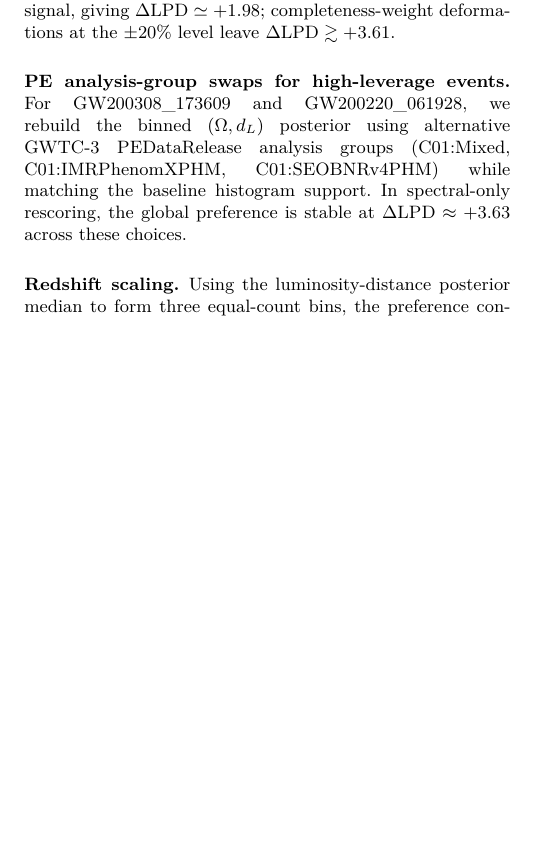
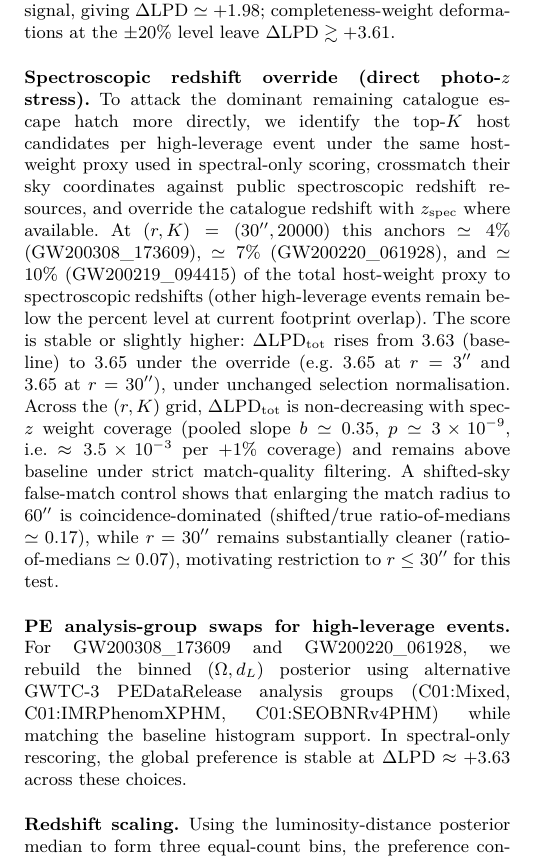
Before and after one commit to simulationstation/O3-Modified-Gravity-Hubble-Resolution, a LaTeX thesis (update_paper/hubble_tension_hypothesis.tex): part of one column of page 3 of 5 before the commit and part of one column of page 3 of 6 after it, cut so that both start at the same text, the shorter picture padded with empty space. Compiled offline with pdfLaTeX.

Commit message:
Update hubble_tension_hypothesis with spec-z override

```diff
--- a/update_paper/hubble_tension_hypothesis.tex
+++ b/update_paper/hubble_tension_hypothesis.tex
@@ -160,6 +160,9 @@
 
 \paragraph*{Catalogue/photo-$z$ stress in the dominant spectral channel.}
 Using spectral-only rescoring (which retains most of the baseline preference), we apply global perturbations to the top-$N$ high-leverage events covering $\simeq80\%$ of the baseline score with a simple redshift-bias model $\Delta z=b_0+b_1 z$ and a bounded completeness-weight tilt. Even extreme grid choices (e.g.\ $b_0=0.03$, $b_1=0.2$) reduce but do not erase the signal, giving $\Delta\mathrm{LPD}\simeq+1.98$; completeness-weight deformations at the $\pm20\%$ level leave $\Delta\mathrm{LPD}\gtrsim+3.61$.
+
+\paragraph*{Spectroscopic redshift override (direct photo-$z$ stress).}
+To attack the dominant remaining catalogue escape hatch more directly, we identify the top-$K$ host candidates per high-leverage event under the same host-weight proxy used in spectral-only scoring, crossmatch their sky coordinates against public spectroscopic redshift resources, and override the catalogue redshift with $z_{\mathrm{spec}}$ where available. At $(r,K)=(30^{\prime\prime},20000)$ this anchors $\simeq4\%$ (GW200308\_173609), $\simeq7\%$ (GW200220\_061928), and $\simeq10\%$ (GW200219\_094415) of the total host-weight proxy to spectroscopic redshifts (other high-leverage events remain below the percent level at current footprint overlap). The score is stable or slightly higher: $\Delta\mathrm{LPD}_{\mathrm{tot}}$ rises from 3.63 (baseline) to 3.65 under the override (e.g.\ 3.65 at $r=3^{\prime\prime}$ and 3.65 at $r=30^{\prime\prime}$), under unchanged selection normalisation. Across the $(r,K)$ grid, $\Delta\mathrm{LPD}_{\mathrm{tot}}$ is non-decreasing with spec-$z$ weight coverage (pooled slope $b\simeq0.35$, $p\simeq3\times10^{-9}$, i.e.\ $\approx3.5\times10^{-3}$ per +1\% coverage) and remains above baseline under strict match-quality filtering. A shifted-sky false-match control shows that enlarging the match radius to $60^{\prime\prime}$ is coincidence-dominated (shifted/true ratio-of-medians $\simeq0.17$), while $r=30^{\prime\prime}$ remains substantially cleaner (ratio-of-medians $\simeq0.07$), motivating restriction to $r\le30^{\prime\prime}$ for this test.
 
 \paragraph*{PE analysis-group swaps for high-leverage events.}
 For GW200308\_173609 and GW200220\_061928, we rebuild the binned $(\Omega,d_L)$ posterior using alternative GWTC-3 PEDataRelease analysis groups (C01:Mixed, C01:IMRPhenomXPHM, C01:SEOBNRv4PHM) while matching the baseline histogram support. In spectral-only rescoring, the global preference is stable at $\Delta\mathrm{LPD}\approx+3.63$ across these choices.
```
Also changed, not shown: update_paper/hubble_tension_hypothesis.pdf, update_paper/main_tex_and_images_only/hubble_tension_hypothesis.pdf, 2 other files.
